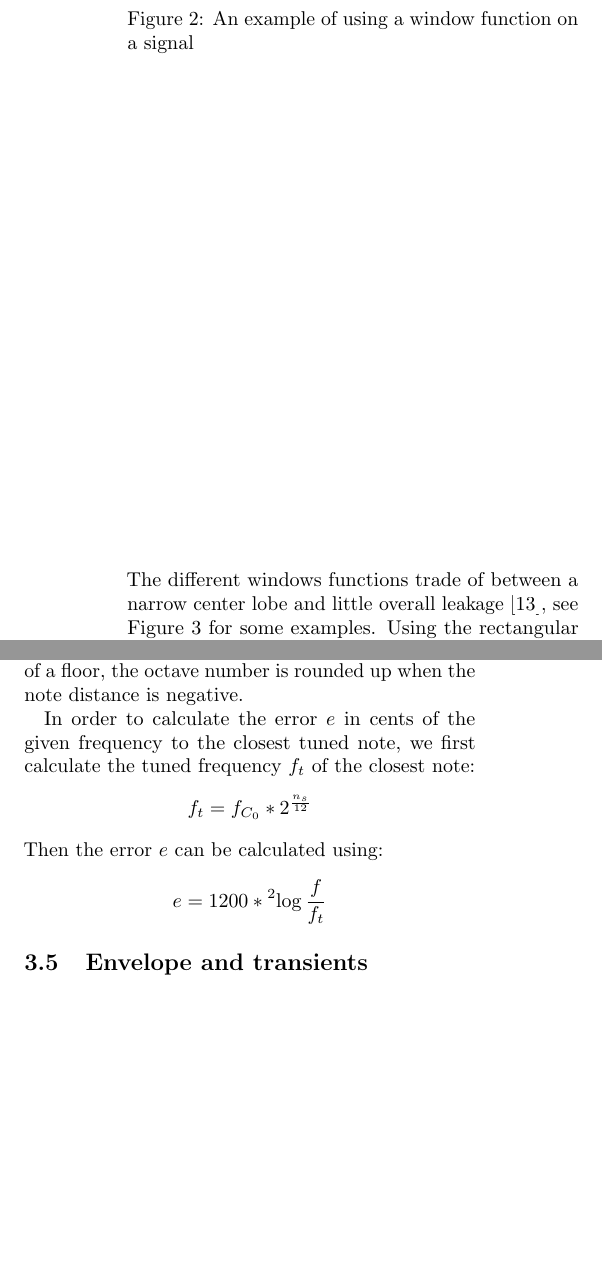
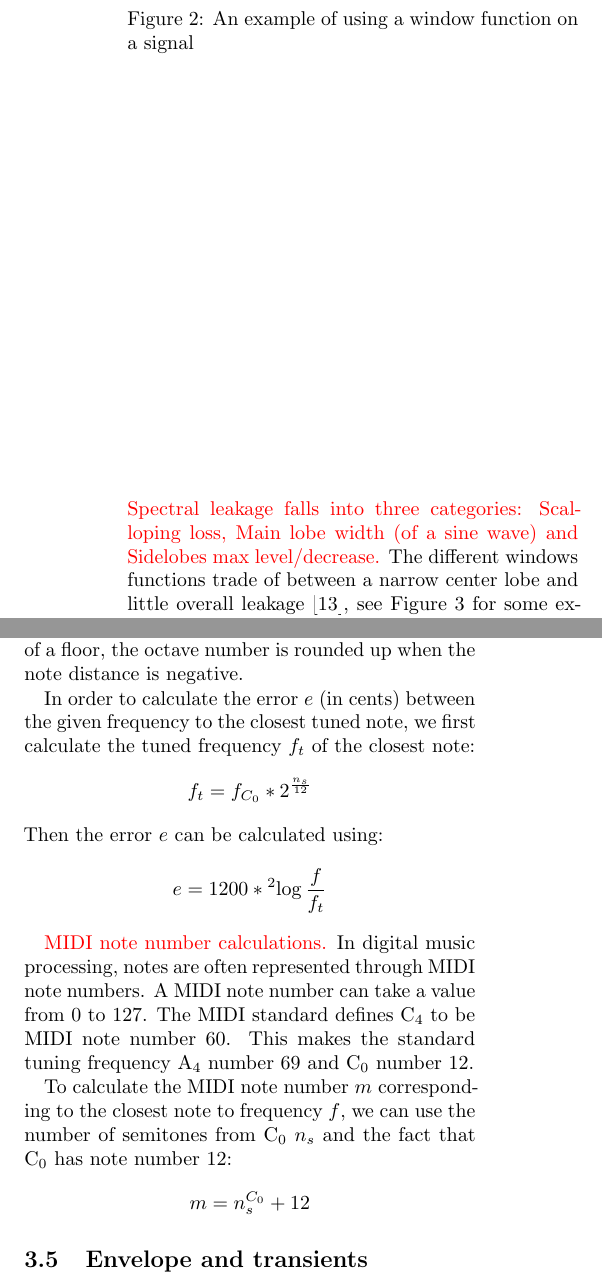
Before and after one commit to lucmans/digistring-thesis, a LaTeX thesis (thesis.tex): two parts of the columns of pages 4 and 6 of 9, joined at a grey line, cut so that both start at the same text, the shorter picture padded with empty space. Compiled offline with pdfLaTeX.

Commit message:
start MIDI note number calculations

```diff
--- a/thesis.tex
+++ b/thesis.tex
@@ -118,7 +118,8 @@ Figure~\ref{fig:windowfunc} shows the working of a window function on a frame gr
     \caption{An example of using a window function on a signal}
     \label{fig:windowfunc}
 \end{figure}
-\noindent The different windows functions trade of between a narrow center lobe and little overall leakage~\cite{windowfunc}, see Figure~\ref{fig:windowfunceffect} for some examples. Using the rectangular window could be considered as using no window function. It simply only takes $n_F$ samples from the wave without any alteration. The Hann window is an all round performing window and as a result is often used. The Welch window is a window with a very narrow center lobe. The Dolph–Chebyshev window has little and very evenly spread overall leakage.
+% https://stackoverflow.com/questions/18161870/ola-fft-windows-blackman-nuttall-or-dolph-chebyshev
+\noindent \textcolor{red}{Spectral leakage falls into three categories: Scalloping loss, Main lobe width (of a sine wave) and Sidelobes max level/decrease.} The different windows functions trade of between a narrow center lobe and little overall leakage~\cite{windowfunc}, see Figure~\ref{fig:windowfunceffect} for some examples. Using the rectangular window could be considered as using no window function. It simply only takes $n_F$ samples from the wave without any alteration. The Hann window is an all round performing window and as a result is often used. The Welch window is a window with a very narrow center lobe. The Dolph–Chebyshev window has little and very evenly spread overall leakage.
 \begin{figure}[H]
     \centering
     \includegraphics[width=\linewidth]{fig/windows.png}
@@ -225,10 +230,19 @@ Here, $\round{\ldots}$ denotes rounding to the nearest integer. By rounding, we
 \end{align*}
 Note that we assume $a \mod b$ always return a number $c$ for which $0 \leq c < b$. Some programming languages allow the modulo operator to return a value $c$ for which $-b < c < b$, resulting in $-13 \mod 10 = -3$ instead of $-13 \mod 10 = 7$. Furthermore, when using a conversion to an integer instead of a floor, the octave number is rounded up when the note distance is negative.
 
-In order to calculate the error $e$ in cents of the given frequency to the closest tuned note, we first calculate the tuned frequency $f_t$ of the closest note:
+In order to calculate the error $e$ (in cents) between the given frequency to the closest tuned note, we first calculate the tuned frequency $f_t$ of the closest note:
 \[ f_t = f_{C_0} * 2^{\frac{n_s}{12}} \]
 Then the error $e$ can be calculated using:
 \[ e = 1200 * {}^{2}\!\log{\frac{f}{f_t}} \]
+
+\textcolor{red}{MIDI note number calculations.}
+In digital music processing, notes are often represented through MIDI note numbers. A MIDI note number can take a value from $0$ to $127$. The MIDI standard defines \note{C}{4} to be MIDI note number $60$. This makes the standard tuning frequency \note{A}{4} number $69$ and \note{C}{0} number $12$.
+
+To calculate the MIDI note number $m$ corresponding to the closest note to frequency $f$, we can use the number of semitones from \note{C}{0} $n_s$ and the fact that \note{C}{0} has note number $12$:
+% \[ m = n_s + 12 \]
+\begin{align*}
+    m = n_s^{C_0} + 12
+\end{align*}
 
 \subsection{Envelope and transients}
 The perceived loudness of a note over time can be described using an ADSR envelope. The ADSR envelope of a played note is the convex hull of the waveform of the signal, see Figure~\ref{fig:adsr} for an example. This convex hull can be divided in four parts: Attack, Decay, Sustain, Release. When a note is strummed on the guitar, a percussive sound is generated which causes a loud and sharp attack along with the note. This percussive sound quickly decays and only the actually fretted note will sustain. Finally, when the note is released, it dies out quickly.
```
Also changed, not shown: thesis.pdf, thesis.tex (8 more changed lines).
